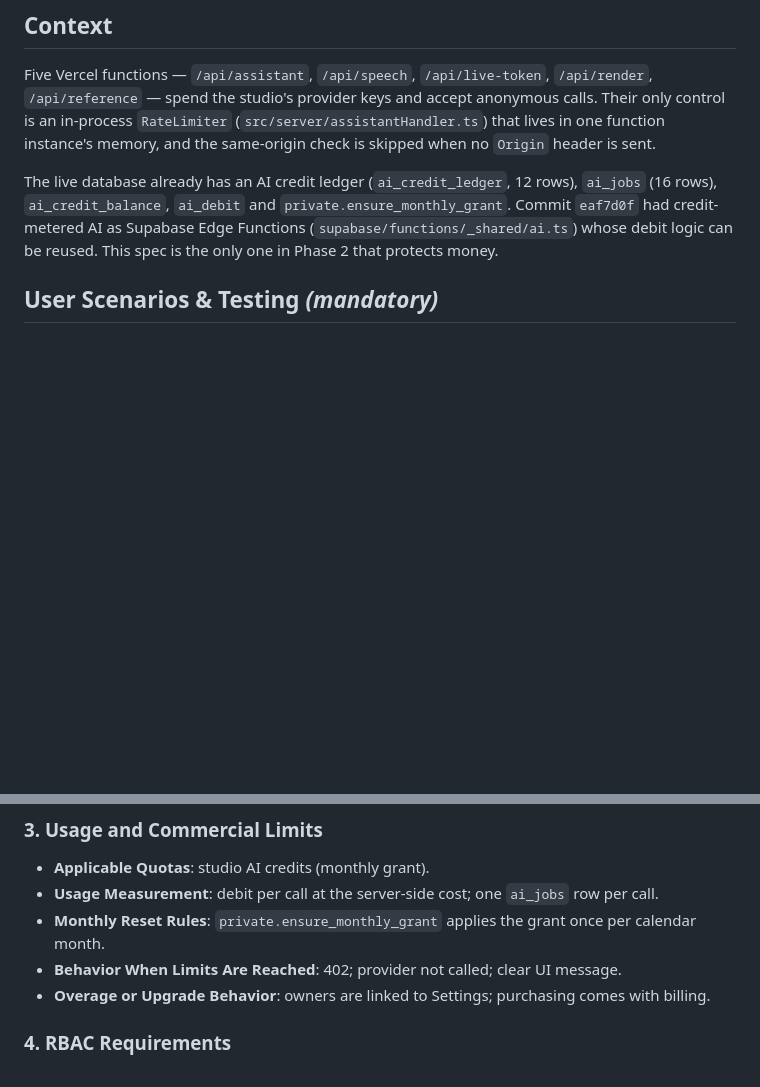
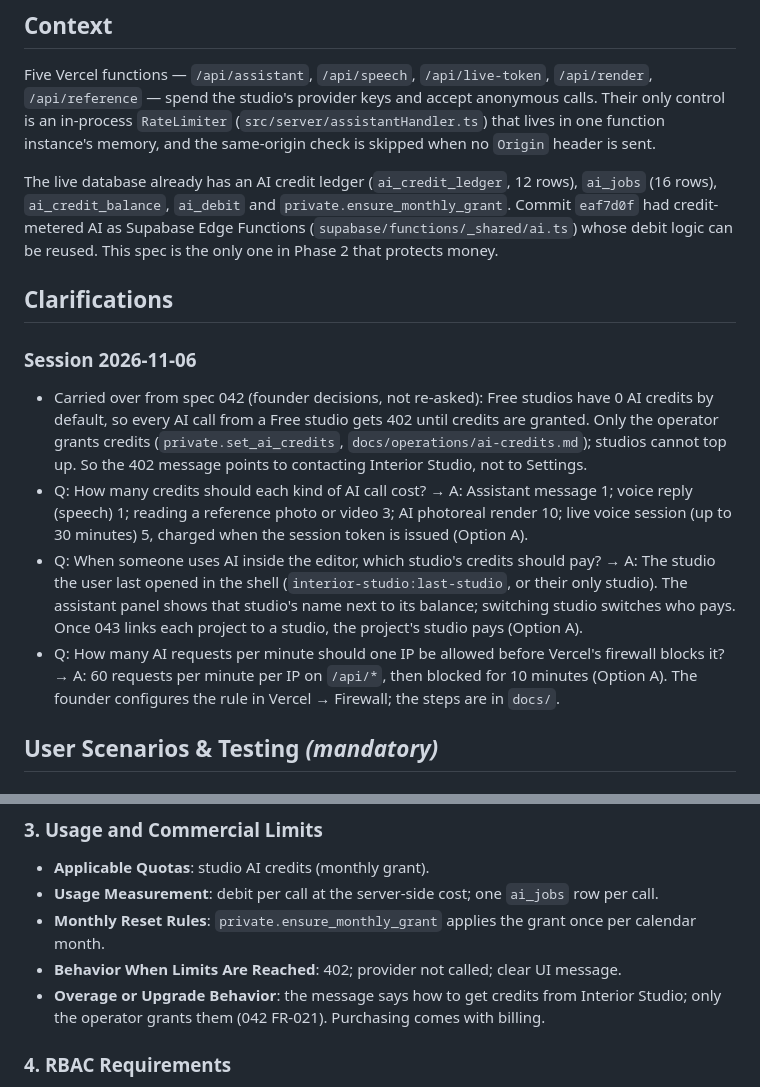
Before and after one commit to ajha23/interior-studio, a Markdown page: specs/045-ai-auth-and-credits/spec.md, 2 parts joined by grey strips. Drawn GitHub-style; blank space fills up the shorter version.

```diff
--- a/specs/045-ai-auth-and-credits/spec.md
+++ b/specs/045-ai-auth-and-credits/spec.md
@@ -13,6 +13,15 @@
 Five Vercel functions — `/api/assistant`, `/api/speech`, `/api/live-token`, `/api/render`, `/api/reference` — spend the studio's provider keys and accept anonymous calls. Their only control is an in-process `RateLimiter` (`src/server/assistantHandler.ts`) that lives in one function instance's memory, and the same-origin check is skipped when no `Origin` header is sent.
 
 The live database already has an AI credit ledger (`ai_credit_ledger`, 12 rows), `ai_jobs` (16 rows), `ai_credit_balance`, `ai_debit` and `private.ensure_monthly_grant`. Commit `eaf7d0f` had credit-metered AI as Supabase Edge Functions (`supabase/functions/_shared/ai.ts`) whose debit logic can be reused. This spec is the only one in Phase 2 that protects money.
+
+## Clarifications
+
+### Session 2026-11-06
+
+- Carried over from spec 042 (founder decisions, not re-asked): Free studios have 0 AI credits by default, so every AI call from a Free studio gets 402 until credits are granted. Only the operator grants credits (`private.set_ai_credits`, `docs/operations/ai-credits.md`); studios cannot top up. So the 402 message points to contacting Interior Studio, not to Settings.
+- Q: How many credits should each kind of AI call cost? → A: Assistant message 1; voice reply (speech) 1; reading a reference photo or video 3; AI photoreal render 10; live voice session (up to 30 minutes) 5, charged when the session token is issued (Option A).
+- Q: When someone uses AI inside the editor, which studio's credits should pay? → A: The studio the user last opened in the shell (`interior-studio:last-studio`, or their only studio). The assistant panel shows that studio's name next to its balance; switching studio switches who pays. Once 043 links each project to a studio, the project's studio pays (Option A).
+- Q: How many AI requests per minute should one IP be allowed before Vercel's firewall blocks it? → A: 60 requests per minute per IP on `/api/*`, then blocked for 10 minutes (Option A). The founder configures the rule in Vercel → Firewall; the steps are in `docs/`.
 
 ## User Scenarios & Testing *(mandatory)*
 
@@ -131,7 +141,7 @@ From a terminal, `curl -X POST https://<production>/api/assistant` returns 401.
 - **Usage Measurement**: debit per call at the server-side cost; one `ai_jobs` row per call.
 - **Monthly Reset Rules**: `private.ensure_monthly_grant` applies the grant once per calendar month.
 - **Behavior When Limits Are Reached**: 402; provider not called; clear UI message.
-- **Overage or Upgrade Behavior**: owners are linked to Settings; purchasing comes with billing.
+- **Overage or Upgrade Behavior**: the message says how to get credits from Interior Studio; only the operator grants them (042 FR-021). Purchasing comes with billing.
 
 ### 4. RBAC Requirements
 - **Required Permissions**: call AI — owner, admin, designer. Viewers cannot spend.
```
Also changed, not shown: other parts of specs/045-ai-auth-and-credits/spec.md (+8 -7 lines).
